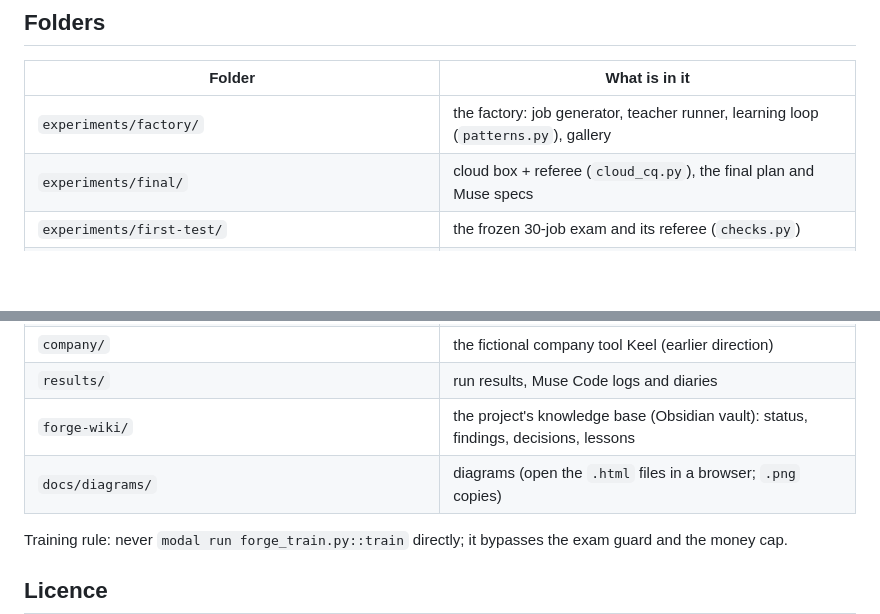
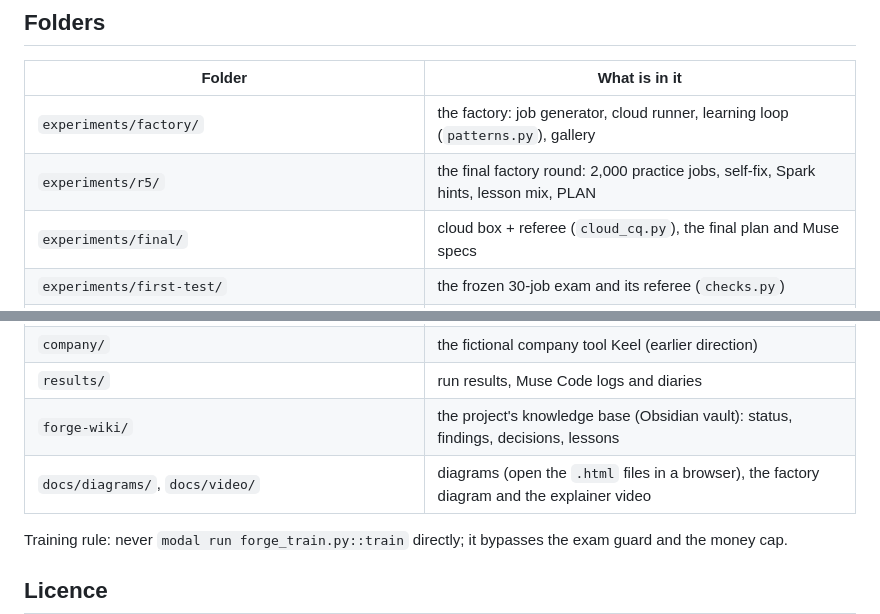
Before and after one commit to alyssaaa11/expertery, a Markdown page: README.md, 2 parts joined by grey strips. Rendered like a GitHub page; blank space fills up the shorter version.

```diff
--- a/README.md
+++ b/README.md
@@ -104,7 +157,8 @@ Every paid script refuses to run past its money cap.
 ## Folders
 | Folder | What is in it |
 |---|---|
-| `experiments/factory/` | the factory: job generator, teacher runner, learning loop (`patterns.py`), gallery |
+| `experiments/factory/` | the factory: job generator, cloud runner, learning loop (`patterns.py`), gallery |
+| `experiments/r5/` | the final factory round: 2,000 practice jobs, self-fix, Spark hints, lesson mix, PLAN |
 | `experiments/final/` | cloud box + referee (`cloud_cq.py`), the final plan and Muse specs |
 | `experiments/first-test/` | the frozen 30-job exam and its referee (`checks.py`) |
 | `experiments/bmax/`, `b2-hint/`, `freecad/`, `thinking/`, `keel-exam-v2/` | earlier tests, each with its frozen PLAN |
@@ -113,7 +167,7 @@ Every paid script refuses to run past its money cap.
 | `company/` | the fictional company tool Keel (earlier direction) |
 | `results/` | run results, Muse Code logs and diaries |
 | `forge-wiki/` | the project's knowledge base (Obsidian vault): status, findings, decisions, lessons |
-| `docs/diagrams/` | diagrams (open the `.html` files in a browser; `.png` copies) |
+| `docs/diagrams/`, `docs/video/` | diagrams (open the `.html` files in a browser), the factory diagram and the explainer video |
 
 Training rule: never `modal run forge_train.py::train` directly; it bypasses the exam guard and the money cap.
 
```
Also changed, not shown: other parts of README.md (+89 -36 lines), docs/video/homegrown-factory-diagram.png (added).
